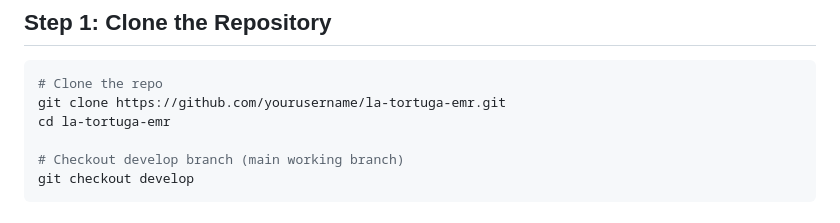
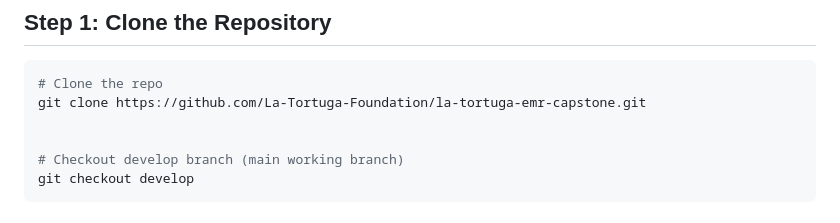
Before and after one commit to La-Tortuga-Foundation/la-tortuga-emr-capstone, a Markdown page: docs/QUICK_START.md, the part around the change. Rendered like a GitHub page.

Commit message:
Update clone command in QUICK_START.md

````diff
--- a/docs/QUICK_START.md
+++ b/docs/QUICK_START.md
@@ -44,8 +44,8 @@ Get the La Tortuga EMR project up and running on your development machine in und
 
 ```bash
 # Clone the repo
-git clone https://github.com/yourusername/la-tortuga-emr.git
-cd la-tortuga-emr
+git clone https://github.com/La-Tortuga-Foundation/la-tortuga-emr-capstone.git
+
 
 # Checkout develop branch (main working branch)
 git checkout develop
````
